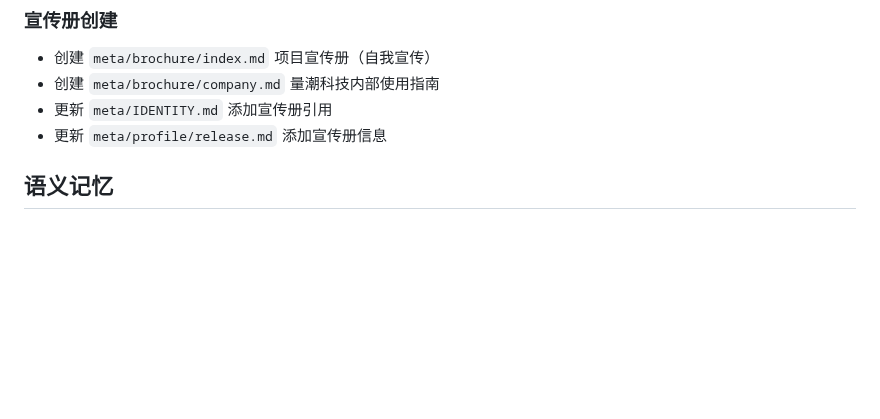
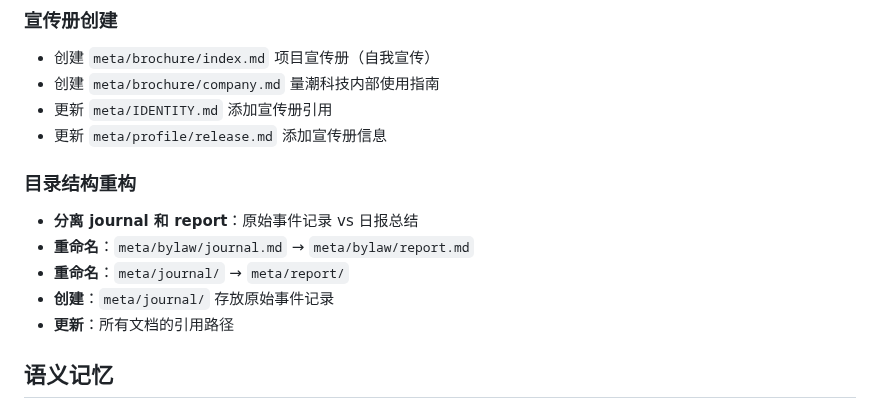
Before and after one commit to quanttide/quanttide-founder, a Markdown page: meta/report/2026-03-17.md, the part around the change. Drawn GitHub-style; blank space fills up the shorter version.

Commit message:
docs(report): update 2026-03-17 with目录结构重构

```diff
--- a/meta/report/2026-03-17.md
+++ b/meta/report/2026-03-17.md
@@ -47,6 +47,13 @@
 - 创建 `meta/brochure/company.md` 量潮科技内部使用指南
 - 更新 `meta/IDENTITY.md` 添加宣传册引用
 - 更新 `meta/profile/release.md` 添加宣传册信息
+
+### 目录结构重构
+- **分离 journal 和 report**：原始事件记录 vs 日报总结
+- **重命名**：`meta/bylaw/journal.md` → `meta/bylaw/report.md`
+- **重命名**：`meta/journal/` → `meta/report/`
+- **创建**：`meta/journal/` 存放原始事件记录
+- **更新**：所有文档的引用路径
 
 ## 语义记忆
 
```
